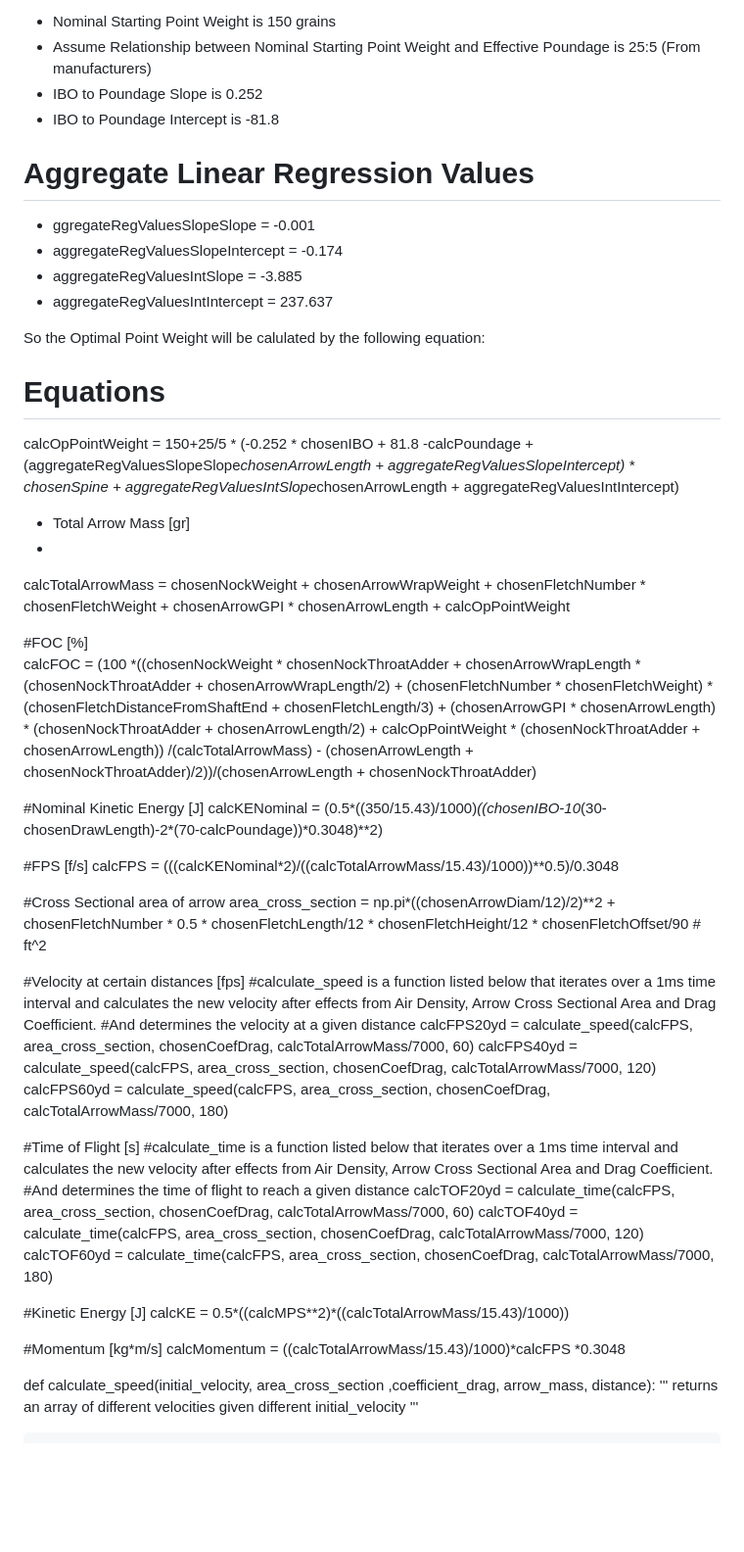
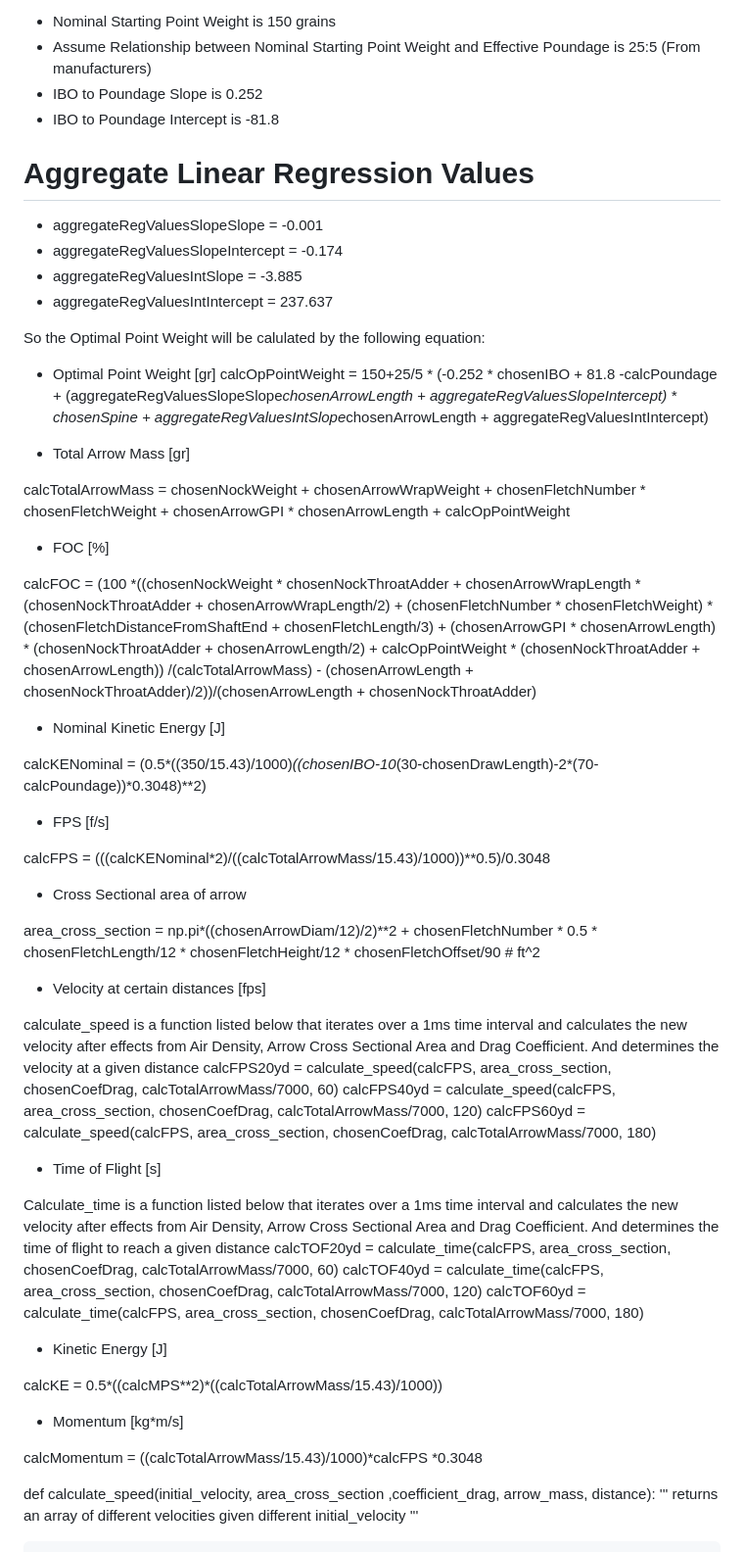
Before and after one commit to ahilario/ArrowCalculator, a Markdown page: README.md, the part around the change. Shown at 98% size. Drawn GitHub-style; blank space fills up the shorter version.

```diff
--- a/README.md
+++ b/README.md
@@ -37,15 +37,17 @@ that calculates the Optimal Point Weight given the Bow IBO, Bow Poundage, Arrow
 * Assume Relationship between Nominal Starting Point Weight and Effective Poundage is 25:5 (From manufacturers)
 * IBO to Poundage Slope is 0.252
 * IBO to Poundage Intercept is -81.8
+
+
 # Aggregate Linear Regression Values
-* ggregateRegValuesSlopeSlope = -0.001
+* aggregateRegValuesSlopeSlope = -0.001
 * aggregateRegValuesSlopeIntercept = -0.174
 * aggregateRegValuesIntSlope = -3.885
 * aggregateRegValuesIntIntercept = 237.637
 
 So the Optimal Point Weight will be calulated by the following equation:
 
-# Equations
+* Optimal Point Weight [gr]
 calcOpPointWeight = 150+25/5 * (-0.252 * chosenIBO + 81.8 -calcPoundage +
                     (aggregateRegValuesSlopeSlope*chosenArrowLength
                     + aggregateRegValuesSlopeIntercept) * chosenSpine
@@ -55,10 +57,11 @@ calcOpPointWeight = 150+25/5 * (-0.252 * chosenIBO + 81.8 -calcPoundage +
 
 
 * Total Arrow Mass [gr]
-*
+
 calcTotalArrowMass = chosenNockWeight + chosenArrowWrapWeight + chosenFletchNumber * chosenFletchWeight + chosenArrowGPI * chosenArrowLength + calcOpPointWeight
 
-#FOC [%]
+* FOC [%]
+
 calcFOC = (100 *((chosenNockWeight * chosenNockThroatAdder + chosenArrowWrapLength * (chosenNockThroatAdder + chosenArrowWrapLength/2)
             + (chosenFletchNumber * chosenFletchWeight) * (chosenFletchDistanceFromShaftEnd + chosenFletchLength/3)
             + (chosenArrowGPI * chosenArrowLength) * (chosenNockThroatAdder + chosenArrowLength/2)
@@ -66,34 +69,38 @@ calcFOC = (100 *((chosenNockWeight * chosenNockThroatAdder + chosenArrowWrapLeng
             /(calcTotalArrowMass)
             - (chosenArrowLength + chosenNockThroatAdder)/2))/(chosenArrowLength + chosenNockThroatAdder)
 
-#Nominal Kinetic Energy [J]
+* Nominal Kinetic Energy [J]
+
 calcKENominal = (0.5*((350/15.43)/1000)*((chosenIBO-10*(30-chosenDrawLength)-2*(70-calcPoundage))*0.3048)**2)
 
-#FPS [f/s]
+* FPS [f/s]
+
 calcFPS = (((calcKENominal*2)/((calcTotalArrowMass/15.43)/1000))**0.5)/0.3048
 
-#Cross Sectional area of arrow
+* Cross Sectional area of arrow
+
 area_cross_section = np.pi*((chosenArrowDiam/12)/2)**2 + chosenFletchNumber * 0.5 * chosenFletchLength/12 * chosenFletchHeight/12 * chosenFletchOffset/90  # ft^2
 
-#Velocity at certain distances [fps]
-#calculate_speed is a function listed below that iterates over a 1ms time interval and calculates the new velocity after effects from Air Density, Arrow Cross Sectional Area and Drag Coefficient.
-#And determines the velocity at a given distance
+* Velocity at certain distances [fps]
+
+calculate_speed is a function listed below that iterates over a 1ms time interval and calculates the new velocity after effects from Air Density, Arrow Cross Sectional Area and Drag Coefficient. And determines the velocity at a given distance
 calcFPS20yd = calculate_speed(calcFPS, area_cross_section, chosenCoefDrag, calcTotalArrowMass/7000, 60)
 calcFPS40yd = calculate_speed(calcFPS, area_cross_section, chosenCoefDrag, calcTotalArrowMass/7000, 120)
 calcFPS60yd = calculate_speed(calcFPS, area_cross_section, chosenCoefDrag, calcTotalArrowMass/7000, 180)
 
-#Time of Flight [s]
-#calculate_time is a function listed below that iterates over a 1ms time interval and calculates the new velocity after effects from Air Density, Arrow Cross Sectional Area and Drag Coefficient.
-#And determines the time of flight to reach a given distance
+* Time of Flight [s]
+
+Calculate_time is a function listed below that iterates over a 1ms time interval and calculates the new velocity after effects from Air Density, Arrow Cross Sectional Area and Drag Coefficient. And determines the time of flight to reach a given distance
 calcTOF20yd = calculate_time(calcFPS, area_cross_section, chosenCoefDrag, calcTotalArrowMass/7000, 60)
 calcTOF40yd = calculate_time(calcFPS, area_cross_section, chosenCoefDrag, calcTotalArrowMass/7000, 120)
 calcTOF60yd = calculate_time(calcFPS, area_cross_section, chosenCoefDrag, calcTotalArrowMass/7000, 180)
 
+* Kinetic Energy [J]
 
-#Kinetic Energy [J]
 calcKE = 0.5*((calcMPS**2)*((calcTotalArrowMass/15.43)/1000))
 
-#Momentum [kg*m/s]
+* Momentum [kg*m/s]
+
 calcMomentum = ((calcTotalArrowMass/15.43)/1000)*calcFPS *0.3048
 
 def calculate_speed(initial_velocity, area_cross_section ,coefficient_drag, arrow_mass, distance):
```
